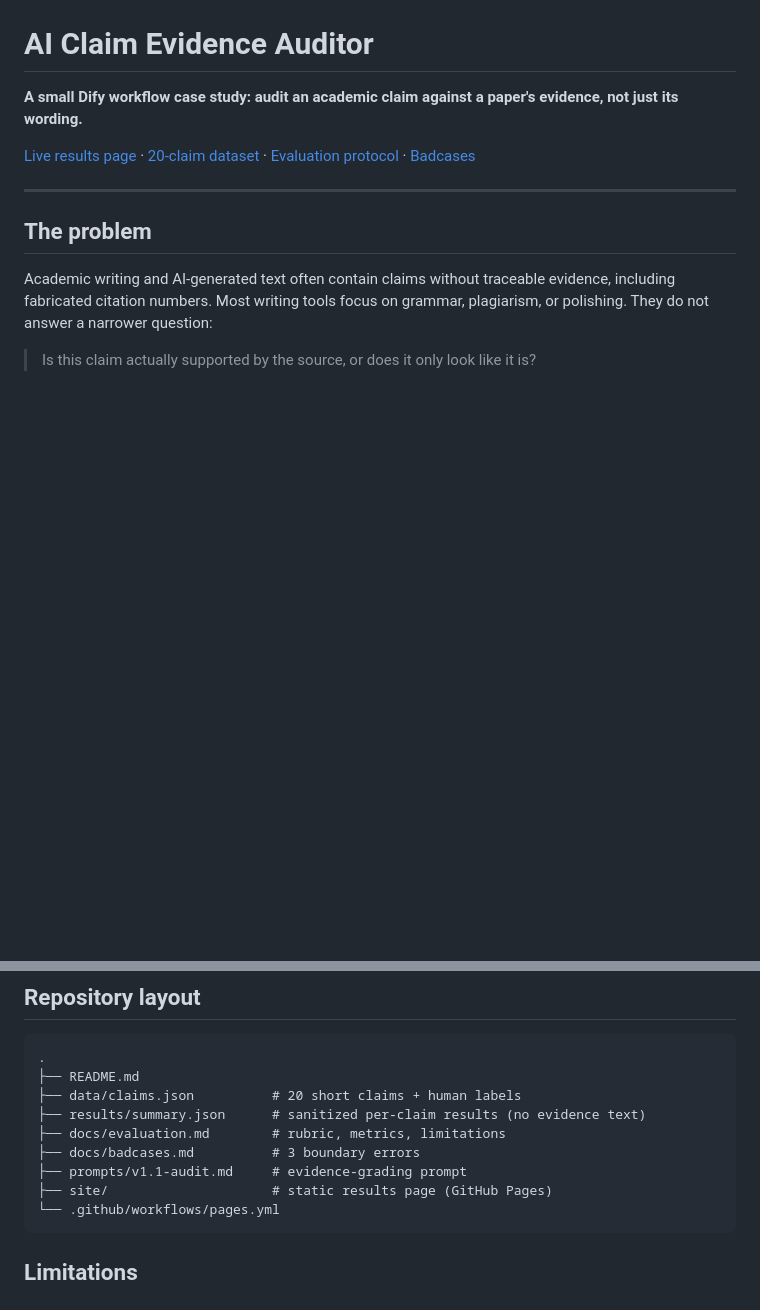
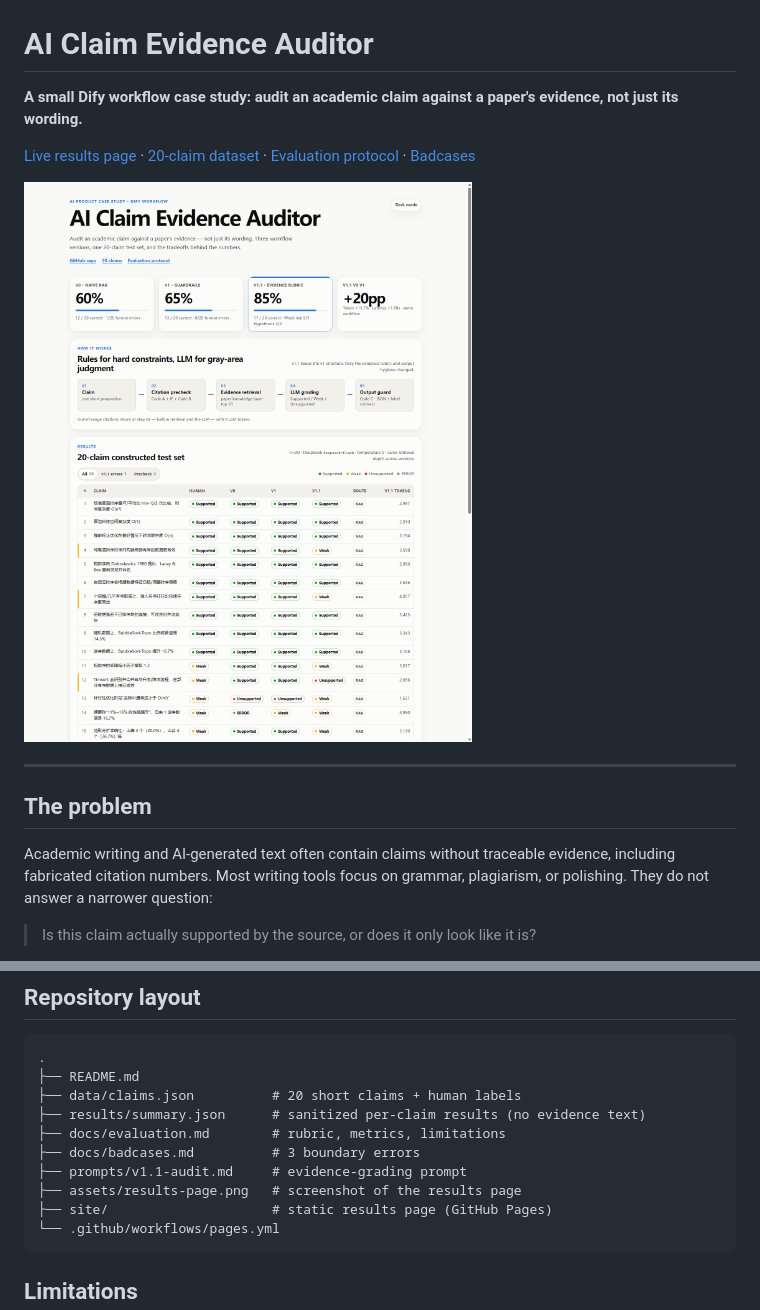
Before and after one commit to xiaohuanTang/claim-evidence-auditor, a Markdown page: README.md, 2 parts joined by grey strips. GitHub-like rendering; pictures changed too: assets/results-page.png (added); blank space fills up the shorter version.

Commit message:
Add results page screenshot to README
Co-Authored-By: Claude Code <noreply@anthropic.com>

````diff
--- a/README.md
+++ b/README.md
@@ -3,6 +3,8 @@
 **A small Dify workflow case study: audit an academic claim against a paper's evidence, not just its wording.**
 
 [Live results page](https://xiaohuantang.github.io/claim-evidence-auditor/) · [20-claim dataset](data/claims.json) · [Evaluation protocol](docs/evaluation.md) · [Badcases](docs/badcases.md)
+
+![Results page](assets/results-page.png)
 
 ---
 
@@ -97,6 +99,7 @@ I froze v1.1 at 17/20 instead of tuning the prompt against these 20 cases. The b
 ├── docs/evaluation.md        # rubric, metrics, limitations
 ├── docs/badcases.md          # 3 boundary errors
 ├── prompts/v1.1-audit.md     # evidence-grading prompt
+├── assets/results-page.png   # screenshot of the results page
 ├── site/                     # static results page (GitHub Pages)
 └── .github/workflows/pages.yml
 ```
````
